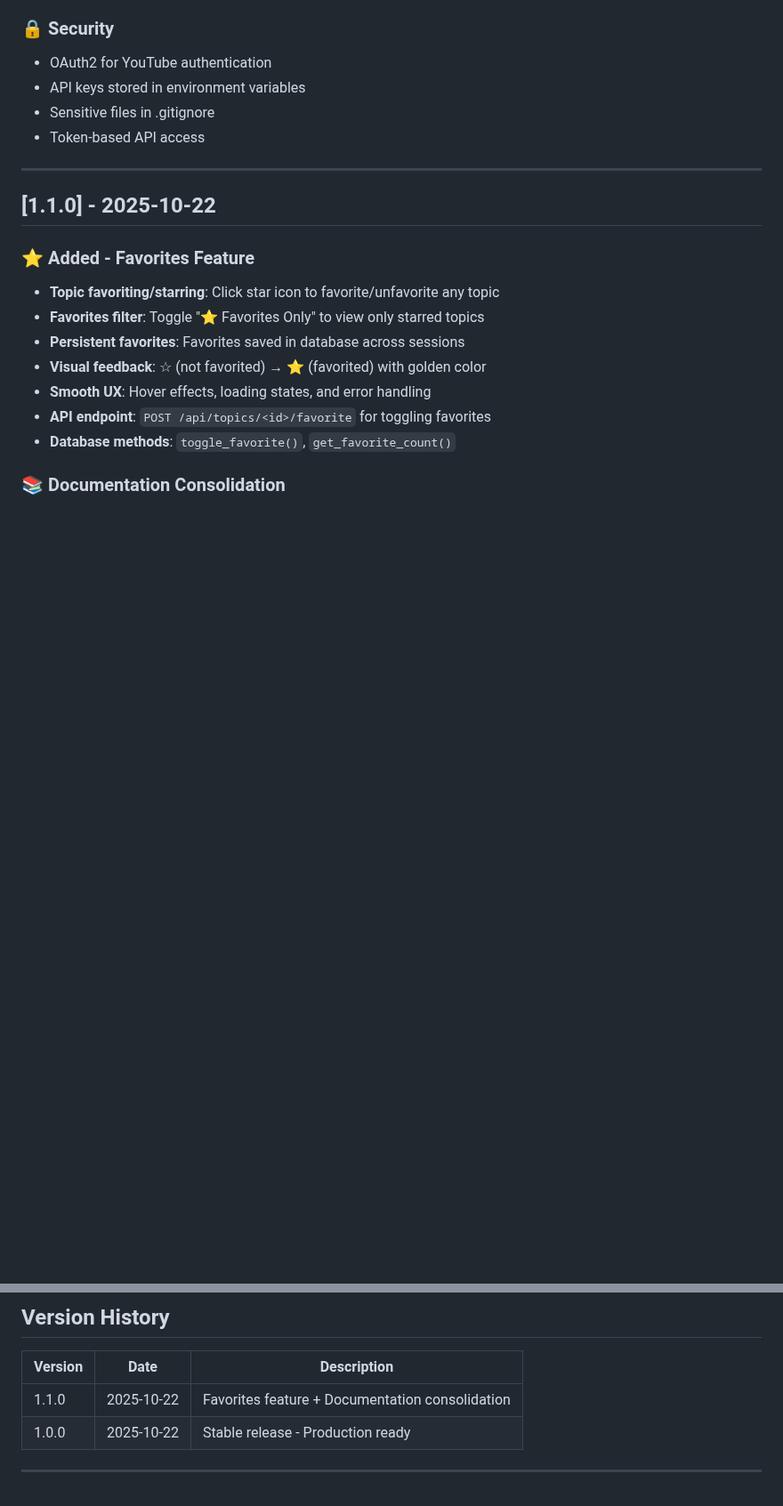
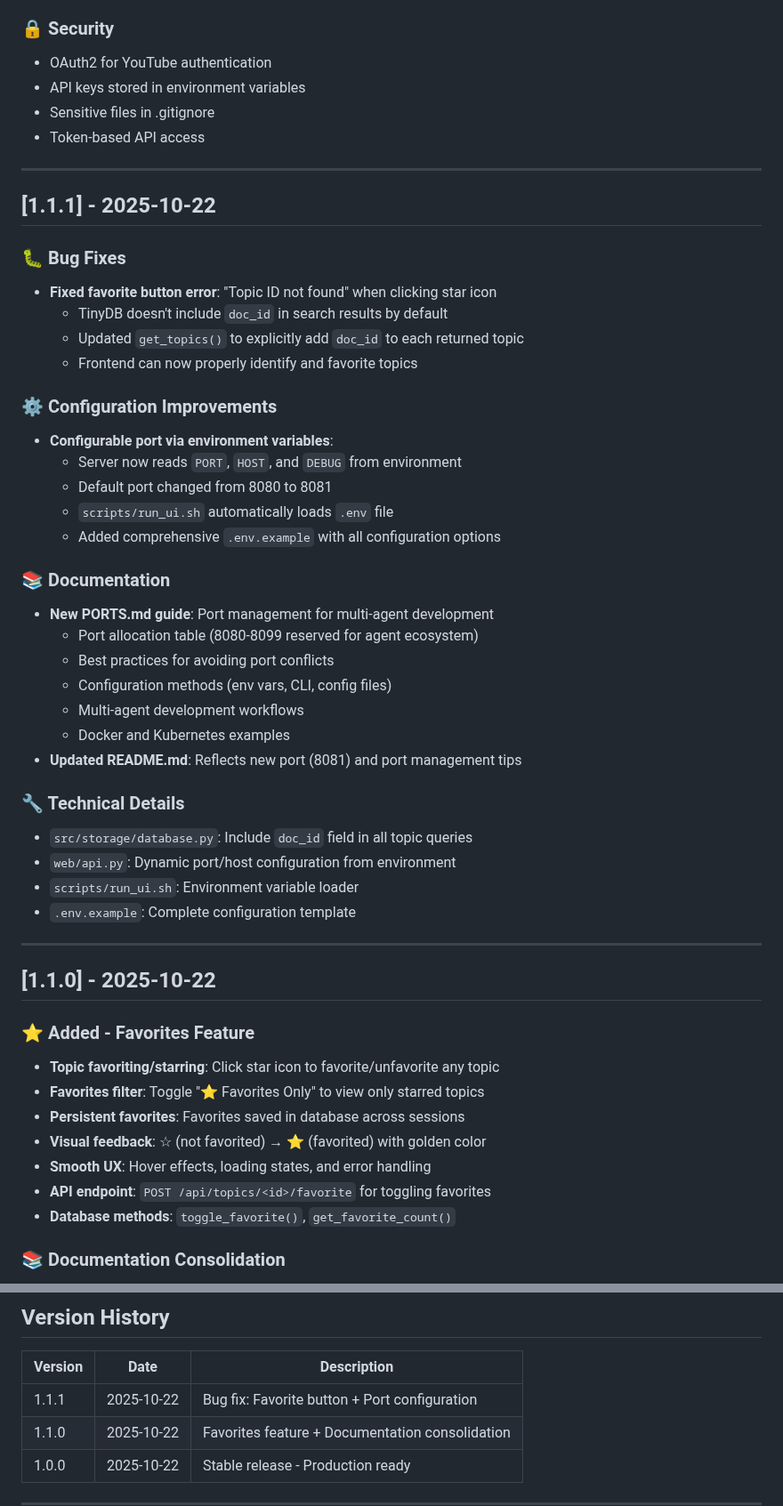
Before and after one commit to wvlt/youtube-topic-researcher, a Markdown page: CHANGELOG.md, 2 parts joined by grey strips. Shown at 89% size. Rendered like a GitHub page; blank space fills up the shorter version.

```diff
--- a/CHANGELOG.md
+++ b/CHANGELOG.md
@@ -76,6 +76,38 @@ and this project adheres to [Semantic Versioning](https://semver.org/spec/v2.0.0
 - API keys stored in environment variables
 - Sensitive files in .gitignore
 - Token-based API access
+
+---
+
+## [1.1.1] - 2025-10-22
+
+### 🐛 Bug Fixes
+- **Fixed favorite button error**: "Topic ID not found" when clicking star icon
+  - TinyDB doesn't include `doc_id` in search results by default
+  - Updated `get_topics()` to explicitly add `doc_id` to each returned topic
+  - Frontend can now properly identify and favorite topics
+
+### ⚙️ Configuration Improvements
+- **Configurable port via environment variables**:
+  - Server now reads `PORT`, `HOST`, and `DEBUG` from environment
+  - Default port changed from 8080 to 8081
+  - `scripts/run_ui.sh` automatically loads `.env` file
+  - Added comprehensive `.env.example` with all configuration options
+
+### 📚 Documentation
+- **New PORTS.md guide**: Port management for multi-agent development
+  - Port allocation table (8080-8099 reserved for agent ecosystem)
+  - Best practices for avoiding port conflicts
+  - Configuration methods (env vars, CLI, config files)
+  - Multi-agent development workflows
+  - Docker and Kubernetes examples
+- **Updated README.md**: Reflects new port (8081) and port management tips
+
+### 🔧 Technical Details
+- `src/storage/database.py`: Include `doc_id` field in all topic queries
+- `web/api.py`: Dynamic port/host configuration from environment
+- `scripts/run_ui.sh`: Environment variable loader
+- `.env.example`: Complete configuration template
 
 ---
 
@@ -163,6 +195,7 @@ This is the first stable release of the YouTube Content Researcher Agent. All co
 
 | Version | Date | Description |
 |---------|------|-------------|
+| 1.1.1 | 2025-10-22 | Bug fix: Favorite button + Port configuration |
 | 1.1.0 | 2025-10-22 | Favorites feature + Documentation consolidation |
 | 1.0.0 | 2025-10-22 | Stable release - Production ready |
 
```
Also changed, not shown: README.md (+1 -1 lines).
